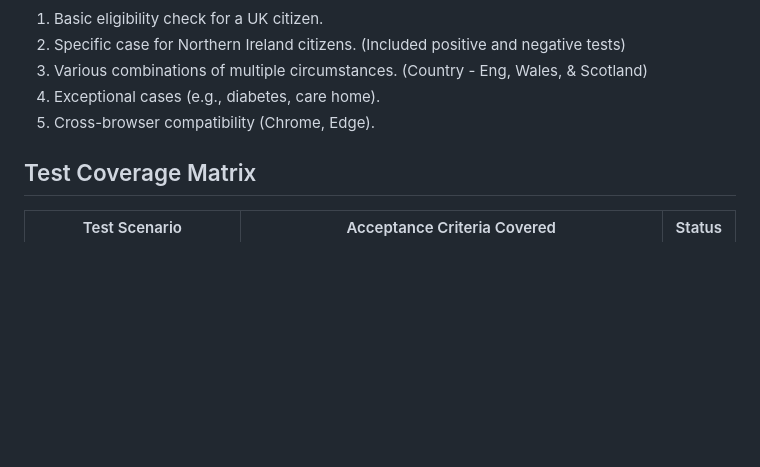
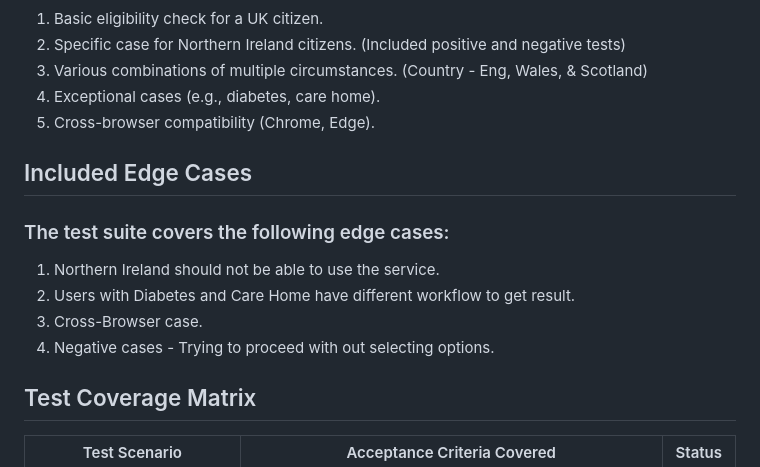
Before and after one commit to CyrilJohnMathew/CyrilJohnMathew-NHSBSA, a Markdown page: README.md, the part around the change. Drawn GitHub-style; blank space fills up the shorter version.

```diff
--- a/README.md
+++ b/README.md
@@ -73,6 +73,13 @@ mvn test -Dcucumber.filter.tags="@exceptional"
  4. Exceptional cases (e.g., diabetes, care home).
  5. Cross-browser compatibility (Chrome, Edge).
 
+## Included Edge Cases
+### The test suite covers the following edge cases:
+ 1. Northern Ireland should not be able to use the service.
+ 2. Users with Diabetes and Care Home have different workflow to get result.
+ 3. Cross-Browser case.
+ 4. Negative cases - Trying to proceed with out selecting options.
+
 ## Test Coverage Matrix
 
 | Test Scenario | Acceptance Criteria Covered | Status |
```
